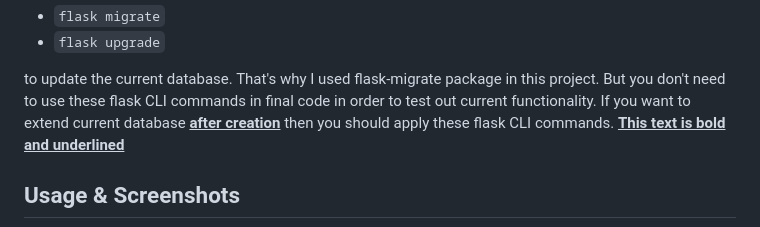
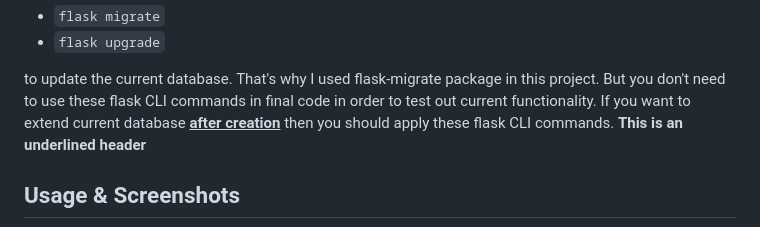
Before and after one commit to alper-sayin/NBA-Database, a Markdown page: README.md, the part around the change. Rendered like a GitHub page.

```diff
--- a/README.md
+++ b/README.md
@@ -57,7 +57,8 @@ But between seeding the database and updating database models, you should apply:
 - `flask upgrade`
 
 to update the current database. That's why I used flask-migrate package in this project. But you don't need to use these flask CLI commands in final code in order to test out current functionality. If you want to extend current database <b><u>after creation</u></b> then you should apply these flask CLI commands.
-<b><u>This text is bold and underlined</u></b>
+__This is an underlined header__
+
 ## Usage & Screenshots
 ![Description](images/welcome.PNG)
 Homepage
```
